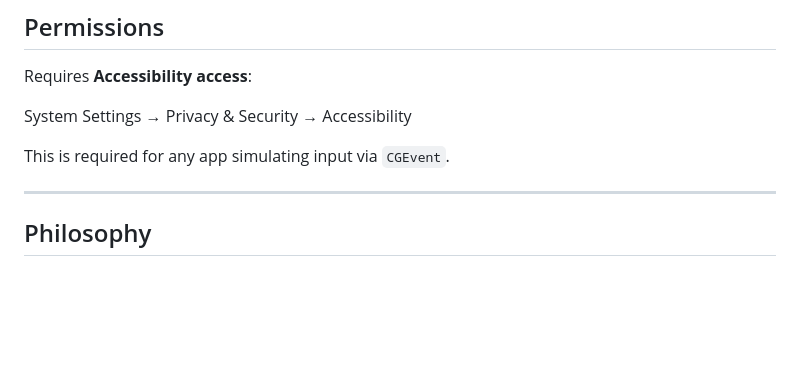
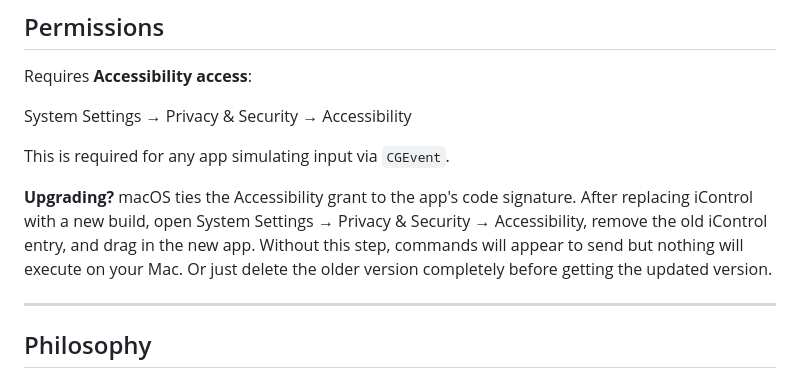
Before and after one commit to aianisulislam/iControl, a Markdown page: README.md, the part around the change. Rendered like a GitHub page; blank space fills up the shorter version.

Commit message:
Add upgrade instructions for macOS Accessibility settings

```diff
--- a/README.md
+++ b/README.md
@@ -265,6 +265,8 @@ System Settings → Privacy & Security → Accessibility
 
 This is required for any app simulating input via `CGEvent`.
 
+**Upgrading?** macOS ties the Accessibility grant to the app's code signature. After replacing iControl with a new build, open System Settings → Privacy & Security → Accessibility, remove the old iControl entry, and drag in the new app. Without this step, commands will appear to send but nothing will execute on your Mac. Or just delete the older version completely before getting the updated version.
+
 ---
 
 ## Philosophy
```
